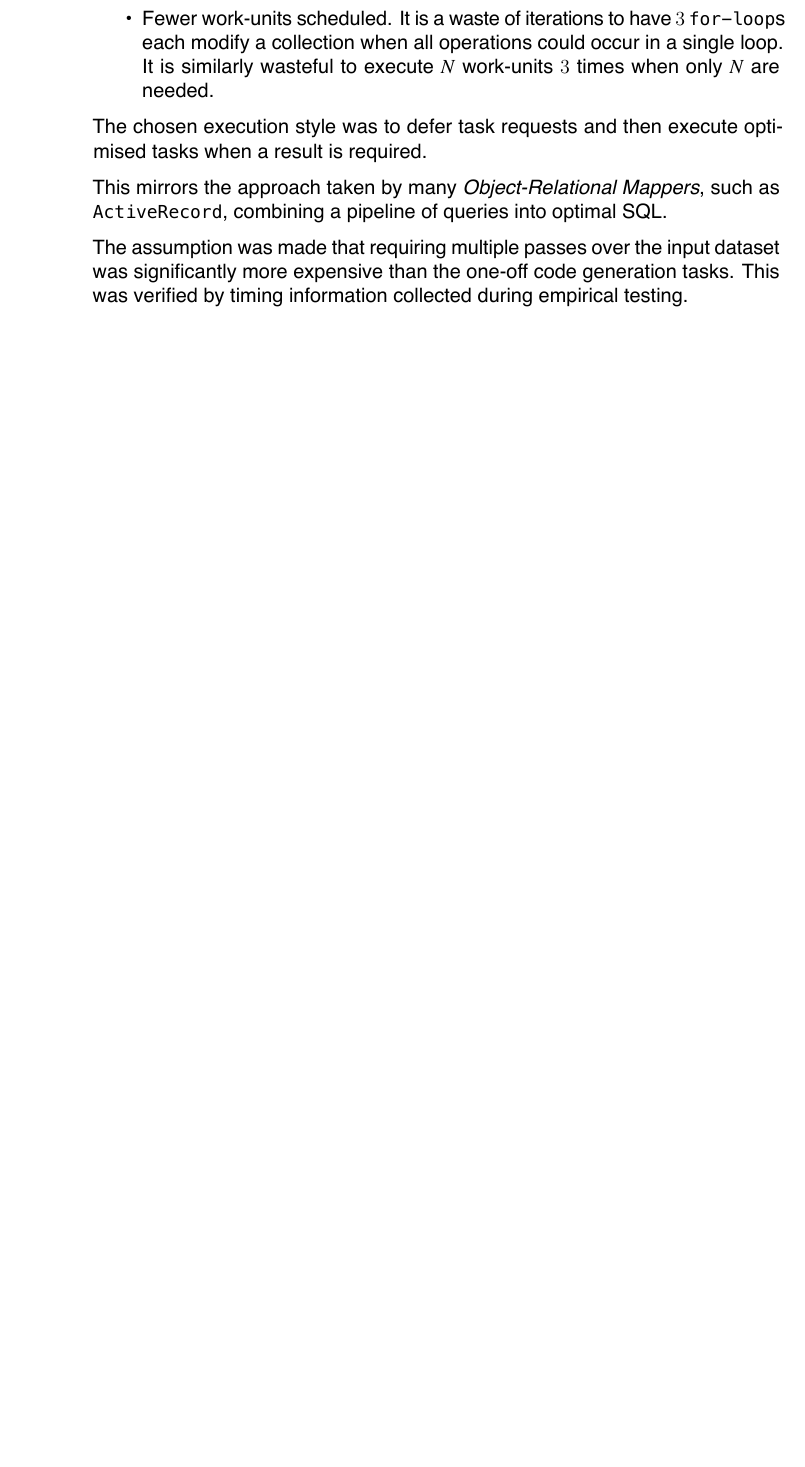
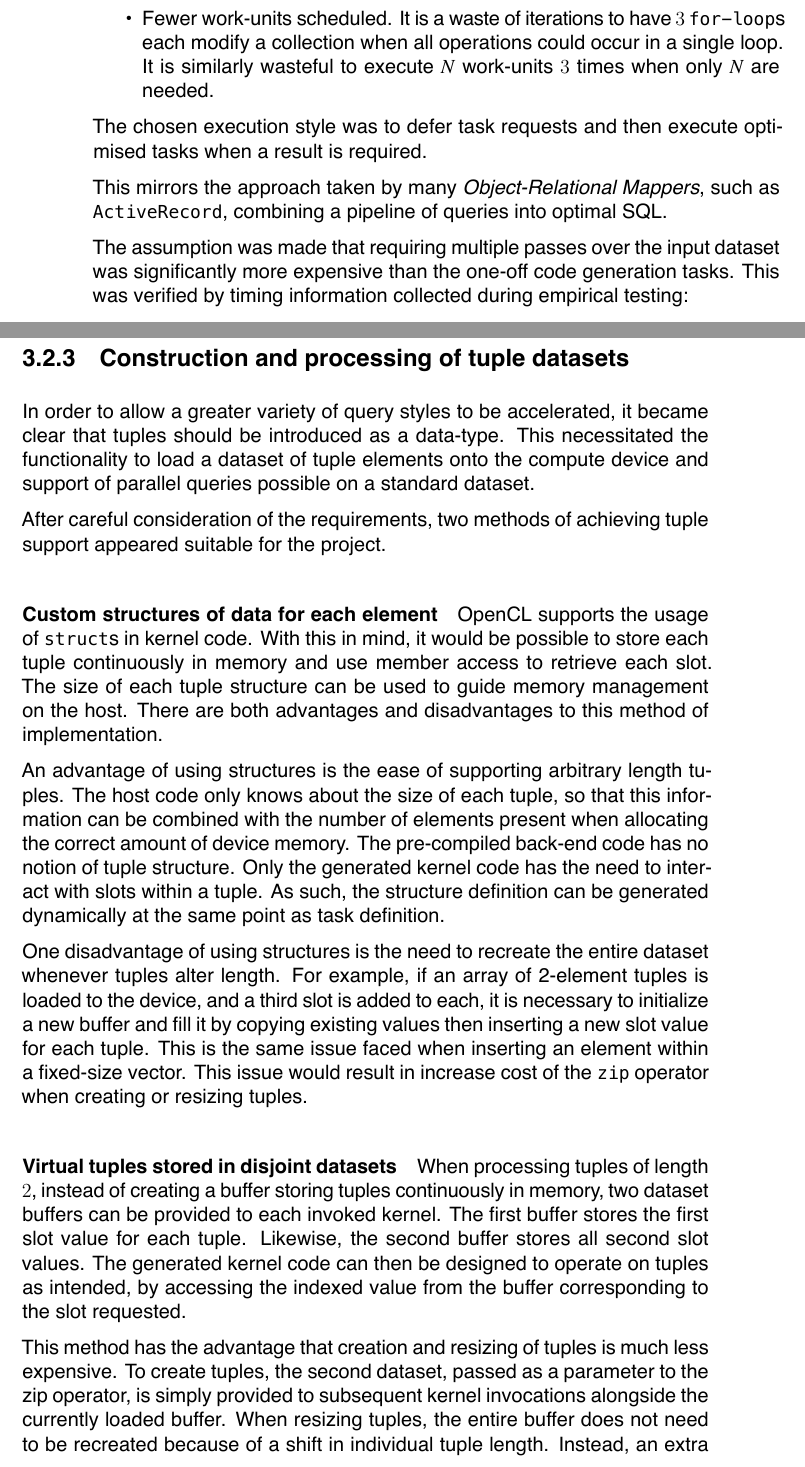
Before and after one commit to cronin101/InfThesis, a LaTeX thesis (thesis.tex, which reads project_design.tex): part of page 40 of 115 before the commit and two parts of pages 40 and 41 of 117 after it, the two joined at a grey line, cut so that both start at the same text, the shorter picture padded with empty space. The pictures show the PDF file thesis.pdf that the author committed with the source.

Commit message:
Tuple design

```diff
--- a/project_design.tex
+++ b/project_design.tex
@@ -72,4 +72,24 @@ The chosen execution style was to defer task requests and then execute optimised
 
 This mirrors the approach taken by many \emph{Object-Relational Mappers}, such as \verb|ActiveRecord|, combining a pipeline of queries into optimal SQL.
 
-The assumption was made that requiring multiple passes over the input dataset was significantly more expensive than the one-off code generation tasks. This was verified by timing information collected during empirical testing.
+The assumption was made that requiring multiple passes over the input dataset was significantly more expensive than the one-off code generation tasks. This was verified by timing information collected during empirical testing:
+
+\subsection{Construction and processing of tuple datasets}
+In order to allow a greater variety of query styles to be accelerated, it became clear that tuples should be introduced as a data-type. This necessitated the functionality to load a dataset of tuple elements onto the compute device and support of parallel queries possible on a standard dataset.
+
+After careful consideration of the requirements, two methods of achieving tuple support appeared suitable for the project.
+
+\paragraph*{Custom structures of data for each element} \ac{OpenCL} supports the usage of \verb|struct|s in kernel code. With this in mind, it would be possible to store each tuple continuously in memory and use member access to retrieve each slot. The size of each tuple structure can be used to guide memory management on the host. There are both advantages and disadvantages to this method of implementation.
+
+An advantage of using structures is the ease of supporting arbitrary length tuples. The host code only knows about the size of each tuple, so that this information can be combined with the number of elements present when allocating the correct amount of device memory. The pre-compiled back-end code has no notion of tuple structure. Only the generated kernel code has the need to interact with slots within a tuple. As such, the structure definition can be generated dynamically at the same point as task definition.
+
+One disadvantage of using structures is the need to recreate the entire dataset whenever tuples alter length. For example, if an array of 2-element tuples is loaded to the device, and a third slot is added to each, it is necessary to initialize a new buffer and fill it by copying existing values then inserting a new slot value for each tuple. This is the same issue faced when inserting an element within a fixed-size vector. This issue would result in increase cost of the \verb|zip| operator when creating or resizing tuples.
+
+\paragraph*{Virtual tuples stored in disjoint datasets}
+When processing tuples of length $2$, instead of creating a buffer storing tuples continuously in memory, two dataset buffers can be provided to each invoked kernel. The first buffer stores the first slot value for each tuple. Likewise, the second buffer stores all second slot values. The generated kernel code can then be designed to operate on tuples as intended, by accessing the indexed value from the buffer corresponding to the slot requested.
+
+This method has the advantage that creation and resizing of tuples is much less expensive. To create tuples, the second dataset, passed as a parameter to the zip operator, is simply provided to subsequent kernel invocations alongside the currently loaded buffer. When resizing tuples, the entire buffer does not need to be recreated because of a shift in individual tuple length. Instead, an extra buffer is passed to all scheduled kernels if the tuple has grown, or one buffer is released and is no longer shared if a slot has been removed.
+
+While this method benefits from greater performance, it is more involved to implement arbitrary sized tuples compared to the previously suggested solution. The host code is now concerned with many disjoint buffers that must be managed and released after use, and all required slots must be provided as kernel arguments prior to scheduling of any execution. In short, the host code is far more coupled to the currently loaded dataset's contents than is desirable.
+
+However, it is clear that the second solution, virtual tuples, achieves greater performance despite a more involved implementation. Therefore, it was chosen as the project's tuple implementation method. The initial implementation of tuples was limited to a $2$ slot maximum so that the design could be completed quickly and verified as correct, but it is entirely possible to expand the system to support arbitrary length tuples later.
```
Also changed, not shown: conclusions.tex (+3 -1 lines), design/architecture.tex (line endings or trailing spaces), thesis.pdf.
